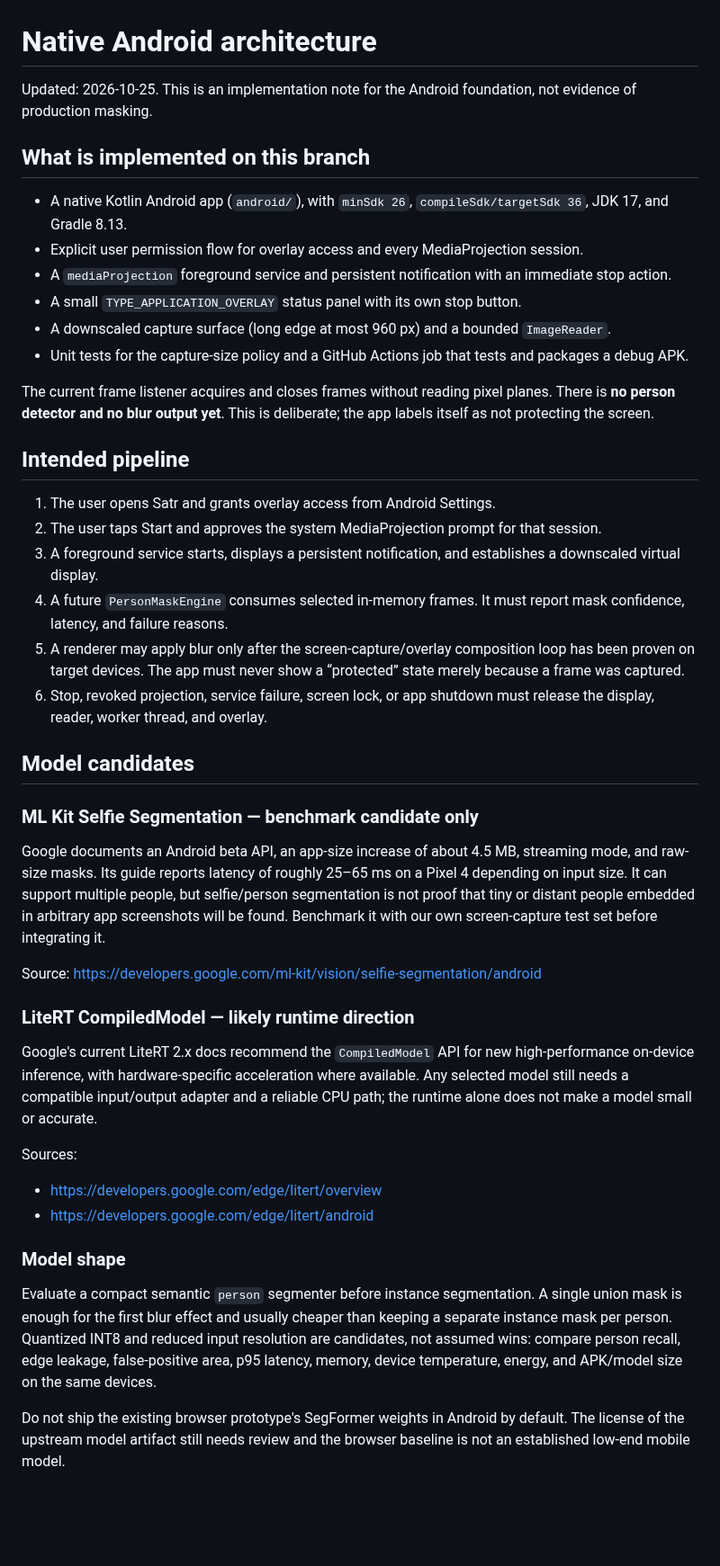
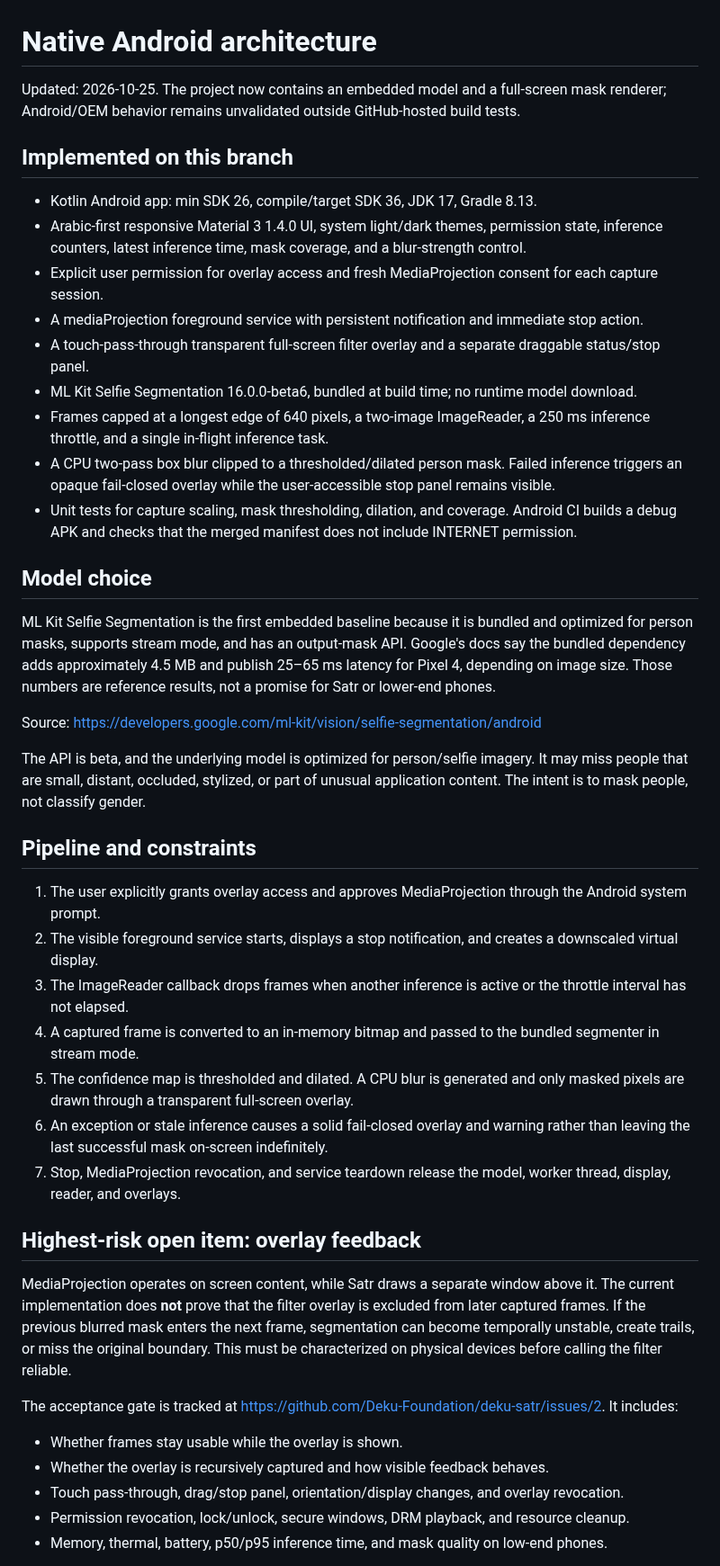
Before and after one commit to Deku-Foundation/-deku-satr, a Markdown page: docs/android-architecture.md, the part around one of its changes. Shown at 90% size. Drawn GitHub-style; blank space fills up the shorter version.

Commit message:
docs(android): describe embedded segmentation and fail-closed mask pipeline

```diff
--- a/docs/android-architecture.md
+++ b/docs/android-architecture.md
@@ -1,46 +1,45 @@
 # Native Android architecture
 
-Updated: 2026-10-25. This is an implementation note for the Android foundation, not evidence of production masking.
+Updated: 2026-10-25. The project now contains an embedded model and a full-screen mask renderer; Android/OEM behavior remains unvalidated outside GitHub-hosted build tests.
 
-## What is implemented on this branch
+## Implemented on this branch
 
-- A native Kotlin Android app (`android/`), with `minSdk 26`, `compileSdk/targetSdk 36`, JDK 17, and Gradle 8.13.
-- Explicit user permission flow for overlay access and every MediaProjection session.
-- A `mediaProjection` foreground service and persistent notification with an immediate stop action.
-- A small `TYPE_APPLICATION_OVERLAY` status panel with its own stop button.
-- A downscaled capture surface (long edge at most 960 px) and a bounded `ImageReader`.
-- Unit tests for the capture-size policy and a GitHub Actions job that tests and packages a debug APK.
+- Kotlin Android app: min SDK 26, compile/target SDK 36, JDK 17, Gradle 8.13.
+- Arabic-first responsive Material 3 1.4.0 UI, system light/dark themes, permission state, inference counters, latest inference time, mask coverage, and a blur-strength control.
+- Explicit user permission for overlay access and fresh MediaProjection consent for each capture session.
+- A mediaProjection foreground service with persistent notification and immediate stop action.
+- A touch-pass-through transparent full-screen filter overlay and a separate draggable status/stop panel.
+- ML Kit Selfie Segmentation 16.0.0-beta6, bundled at build time; no runtime model download.
+- Frames capped at a longest edge of 640 pixels, a two-image ImageReader, a 250 ms inference throttle, and a single in-flight inference task.
+- A CPU two-pass box blur clipped to a thresholded/dilated person mask. Failed inference triggers an opaque fail-closed overlay while the user-accessible stop panel remains visible.
+- Unit tests for capture scaling, mask thresholding, dilation, and coverage. Android CI builds a debug APK and checks that the merged manifest does not include INTERNET permission.
 
-The current frame listener acquires and closes frames without reading pixel planes. There is **no person detector and no blur output yet**. This is deliberate; the app labels itself as not protecting the screen.
+## Model choice
 
-## Intended pipeline
-
-1. The user opens Satr and grants overlay access from Android Settings.
-2. The user taps Start and approves the system MediaProjection prompt for that session.
-3. A foreground service starts, displays a persistent notification, and establishes a downscaled virtual display.
-4. A future `PersonMaskEngine` consumes selected in-memory frames. It must report mask confidence, latency, and failure reasons.
-5. A renderer may apply blur only after the screen-capture/overlay composition loop has been proven on target devices. The app must never show a “protected” state merely because a frame was captured.
-6. Stop, revoked projection, service failure, screen lock, or app shutdown must release the display, reader, worker thread, and overlay.
-
-## Model candidates
-
-### ML Kit Selfie Segmentation — benchmark candidate only
-
-Google documents an Android beta API, an app-size increase of about 4.5 MB, streaming mode, and raw-size masks. Its guide reports latency of roughly 25–65 ms on a Pixel 4 depending on input size. It can support multiple people, but selfie/person segmentation is not proof that tiny or distant people embedded in arbitrary app screenshots will be found. Benchmark it with our own screen-capture test set before integrating it.
+ML Kit Selfie Segmentation is the first embedded baseline because it is bundled and optimized for person masks, supports stream mode, and has an output-mask API. Google's docs say the bundled dependency adds approximately 4.5 MB and publish 25–65 ms latency for Pixel 4, depending on image size. Those numbers are reference results, not a promise for Satr or lower-end phones.
 
 Source: https://developers.google.com/ml-kit/vision/selfie-segmentation/android
 
-### LiteRT CompiledModel — likely runtime direction
+The API is beta, and the underlying model is optimized for person/selfie imagery. It may miss people that are small, distant, occluded, stylized, or part of unusual application content. The intent is to mask people, not classify gender.
 
-Google's current LiteRT 2.x docs recommend the `CompiledModel` API for new high-performance on-device inference, with hardware-specific acceleration where available. Any selected model still needs a compatible input/output adapter and a reliable CPU path; the runtime alone does not make a model small or accurate.
+## Pipeline and constraints
 
-Sources:
-- https://developers.google.com/edge/litert/overview
-- https://developers.google.com/edge/litert/android
+1. The user explicitly grants overlay access and approves MediaProjection through the Android system prompt.
+2. The visible foreground service starts, displays a stop notification, and creates a downscaled virtual display.
+3. The ImageReader callback drops frames when another inference is active or the throttle interval has not elapsed.
+4. A captured frame is converted to an in-memory bitmap and passed to the bundled segmenter in stream mode.
+5. The confidence map is thresholded and dilated. A CPU blur is generated and only masked pixels are drawn through a transparent full-screen overlay.
+6. An exception or stale inference causes a solid fail-closed overlay and warning rather than leaving the last successful mask on-screen indefinitely.
+7. Stop, MediaProjection revocation, and service teardown release the model, worker thread, display, reader, and overlays.
 
-### Model shape
+## Highest-risk open item: overlay feedback
 
-Evaluate a compact semantic `person` segmenter before instance segmentation. A single union mask is enough for the first blur effect and usually cheaper than keeping a separate instance mask per person. Quantized INT8 and reduced input resolution are candidates, not assumed wins: compare person recall, edge leakage, false-positive area, p95 latency, memory, device temperature, energy, and APK/model size on the same devices.
+MediaProjection operates on screen content, while Satr draws a separate window above it. The current implementation does **not** prove that the filter overlay is excluded from later captured frames. If the previous blurred mask enters the next frame, segmentation can become temporally unstable, create trails, or miss the original boundary. This must be characterized on physical devices before calling the filter reliable.
 
-Do not ship the existing browser prototype's SegFormer weights in Android by default. The license of the upstream model artifact still needs review and the browser baseline is not an established low-end mobile model.
+The acceptance gate is tracked at https://github.com/Deku-Foundation/deku-satr/issues/2. It includes:
+- Whether frames stay usable while the overlay is shown.
+- Whether the overlay is recursively captured and how visible feedback behaves.
+- Touch pass-through, drag/stop panel, orientation/display changes, and overlay revocation.
+- Permission revocation, lock/unlock, secure windows, DRM playback, and resource cleanup.
+- Memory, thermal, battery, p50/p95 inference time, and mask quality on low-end phones.
 
```
Also changed, not shown: other parts of docs/android-architecture.md (+4 -31 lines).
